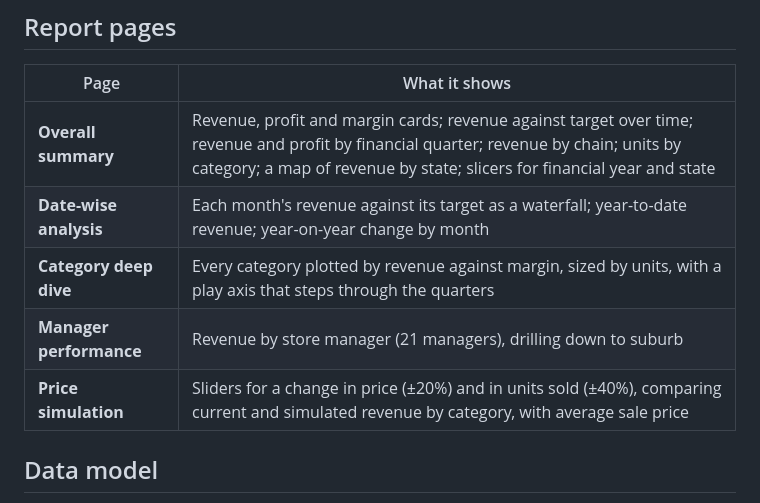
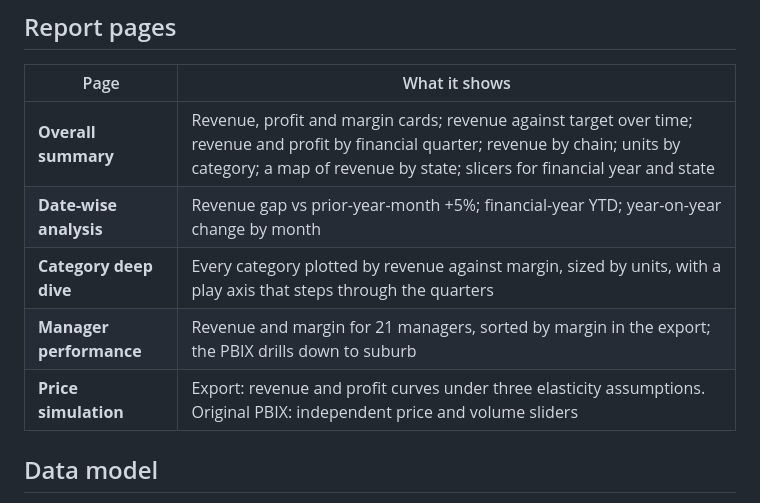
Before and after one commit to harsh-github007/Super-Retailer, a Markdown page: README.md, the part around one of its changes. GitHub-like rendering.

```diff
--- a/README.md
+++ b/README.md
@@ -41,10 +59,10 @@ All figures below were recalculated from the data inside the report.
 | Page | What it shows |
 | --- | --- |
 | **Overall summary** | Revenue, profit and margin cards; revenue against target over time; revenue and profit by financial quarter; revenue by chain; units by category; a map of revenue by state; slicers for financial year and state |
-| **Date-wise analysis** | Each month's revenue against its target as a waterfall; year-to-date revenue; year-on-year change by month |
+| **Date-wise analysis** | Revenue gap vs prior-year-month +5%; financial-year YTD; year-on-year change by month |
 | **Category deep dive** | Every category plotted by revenue against margin, sized by units, with a play axis that steps through the quarters |
-| **Manager performance** | Revenue by store manager (21 managers), drilling down to suburb |
-| **Price simulation** | Sliders for a change in price (±20%) and in units sold (±40%), comparing current and simulated revenue by category, with average sale price |
+| **Manager performance** | Revenue and margin for 21 managers, sorted by margin in the export; the PBIX drills down to suburb |
+| **Price simulation** | Export: revenue and profit curves under three elasticity assumptions. Original PBIX: independent price and volume sliders |
 
 ## Data model
 
```
Also changed, not shown: other parts of README.md (+20 -2 lines), pages/1-overall-summary.png, pages/2-date-wise-analysis.png, pages/3-category-deep-dive.png, pages/4-manager-performance.png, pages/5-price-simulation.png, 5 other files.
